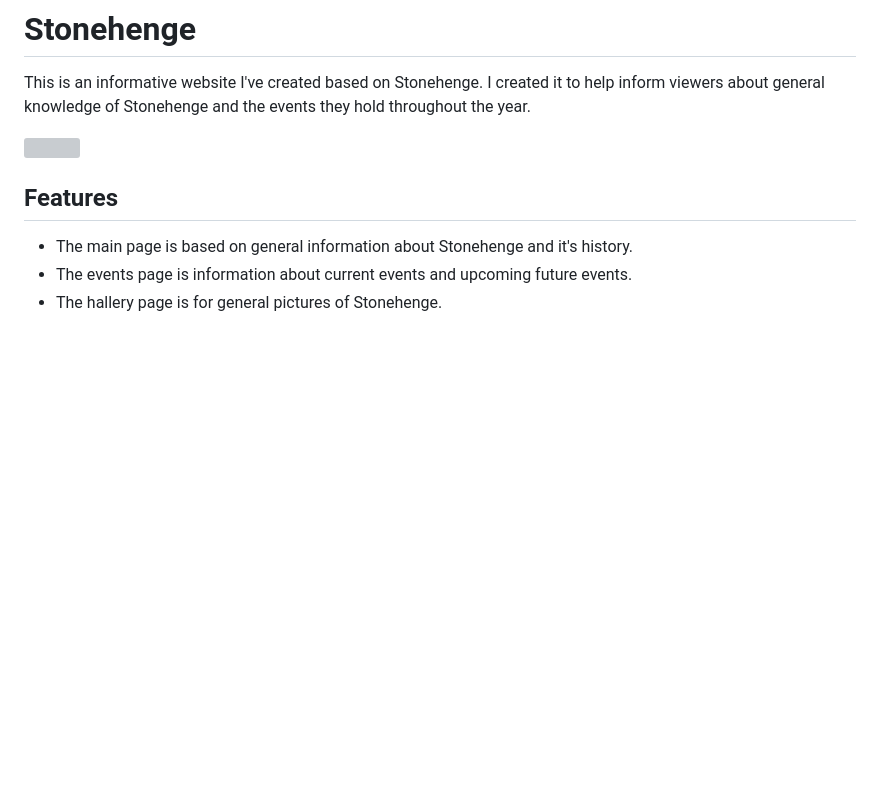
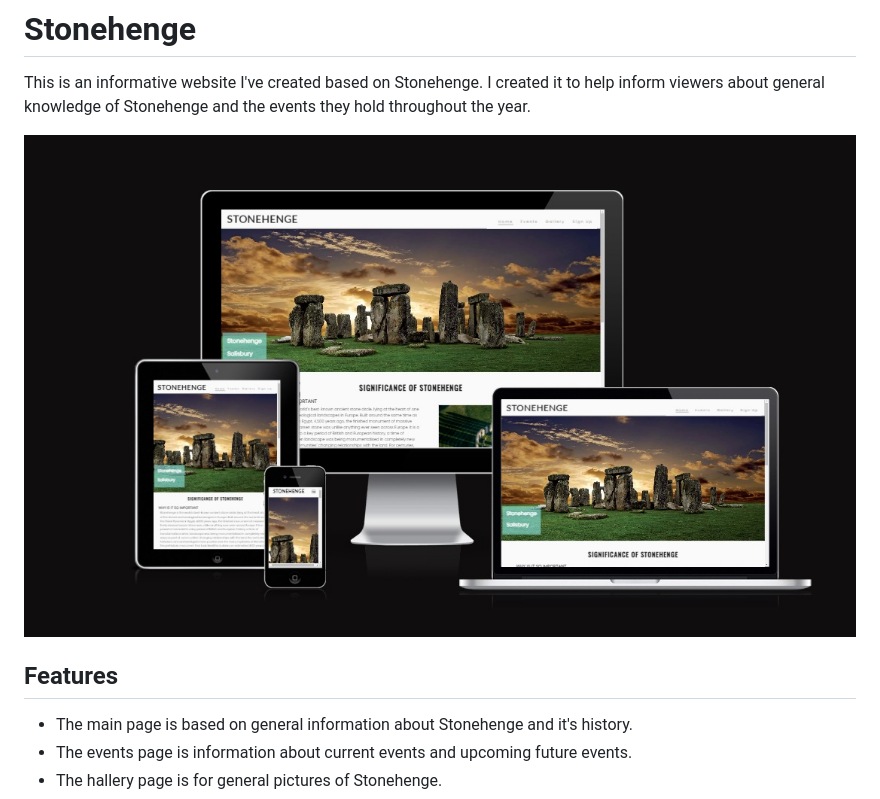
Before and after one commit to Jordan-Finlay/stone_henge, a Markdown page: README.md, the part around the change. Drawn GitHub-style; blank space fills up the shorter version; grey boxes are pictures that could not be loaded.

Commit message:
updated filepath for allscreens picture

```diff
--- a/README.md
+++ b/README.md
@@ -2,7 +2,7 @@
 This is an informative website I've created based on Stonehenge.
 I created it to help inform viewers about general knowledge of Stonehenge and the events they hold throughout the year.
 
-<img src="allscreens.jpg">
+<img src="assets/readme/allscreens.jpg">
 
 ## Features
 
```
